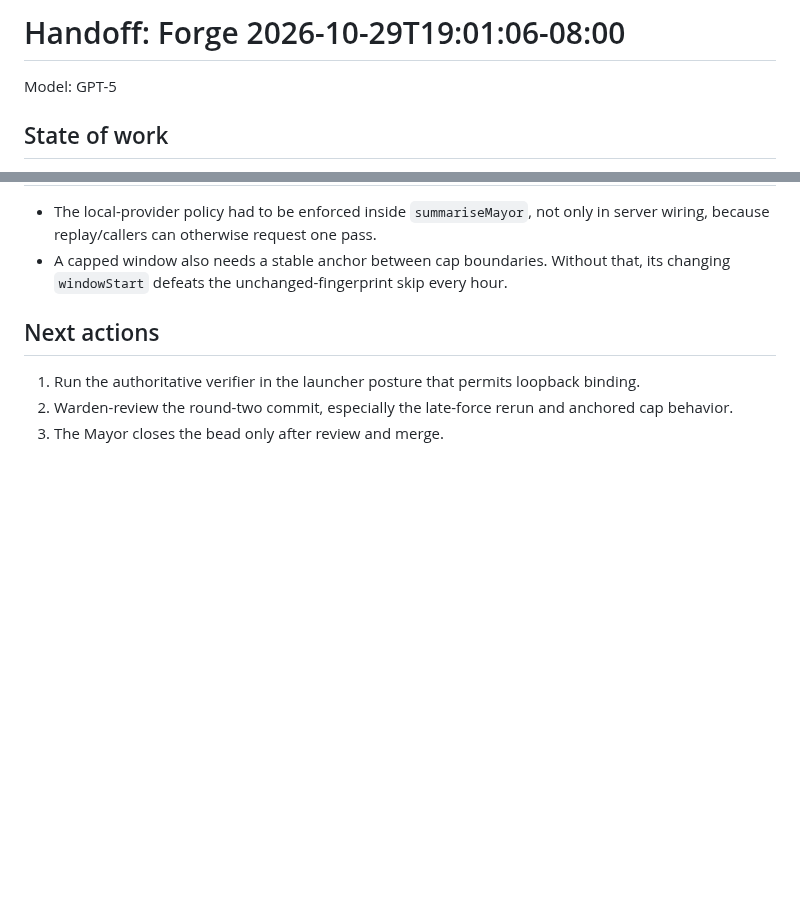
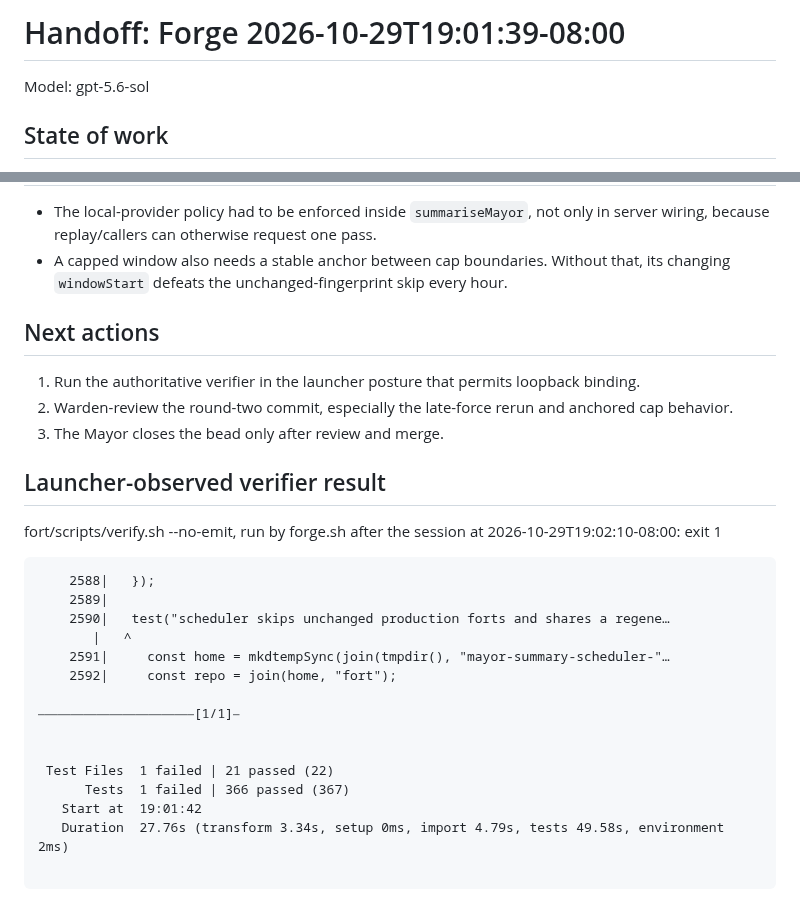
Before and after one commit to JustinTime42/fortkit, a Markdown page: fort/handoffs/forge-2026-10-29-t7vz.22-r2.md, 2 parts joined by grey strips. Rendered like a GitHub page; blank space fills up the shorter version.

Commit message:
fortkit-t7vz.22: stamp handoff attribution + launcher-observed verify

````diff
--- a/fort/handoffs/forge-2026-10-29-t7vz.22-r2.md
+++ b/fort/handoffs/forge-2026-10-29-t7vz.22-r2.md
@@ -1,5 +1,5 @@
-# Handoff: Forge 2026-10-29T19:01:06-08:00
-Model: GPT-5
+# Handoff: Forge 2026-10-29T19:01:39-08:00
+Model: gpt-5.6-sol
 
 ## State of work
 
@@ -56,3 +56,25 @@ The focused assertions were exercised directly. The full HTTP-backed scheduler r
 1. Run the authoritative verifier in the launcher posture that permits loopback binding.
 2. Warden-review the round-two commit, especially the late-force rerun and anchored cap behavior.
 3. The Mayor closes the bead only after review and merge.
+
+## Launcher-observed verifier result
+
+fort/scripts/verify.sh --no-emit, run by forge.sh after the session at 2026-10-29T19:02:10-08:00: exit 1
+
+```
+    2588|   });
+    2589|
+    2590|   test("scheduler skips unchanged production forts and shares a regene…
+       |   ^
+    2591|     const home = mkdtempSync(join(tmpdir(), "mayor-summary-scheduler-"…
+    2592|     const repo = join(home, "fort");
+
+⎯⎯⎯⎯⎯⎯⎯⎯⎯⎯⎯⎯⎯⎯⎯⎯⎯⎯⎯⎯⎯⎯⎯⎯[1/1]⎯
+
+
+ Test Files  1 failed | 21 passed (22)
+      Tests  1 failed | 366 passed (367)
+   Start at  19:01:42
+   Duration  27.76s (transform 3.34s, setup 0ms, import 4.79s, tests 49.58s, environment 2ms)
+
+```
````
